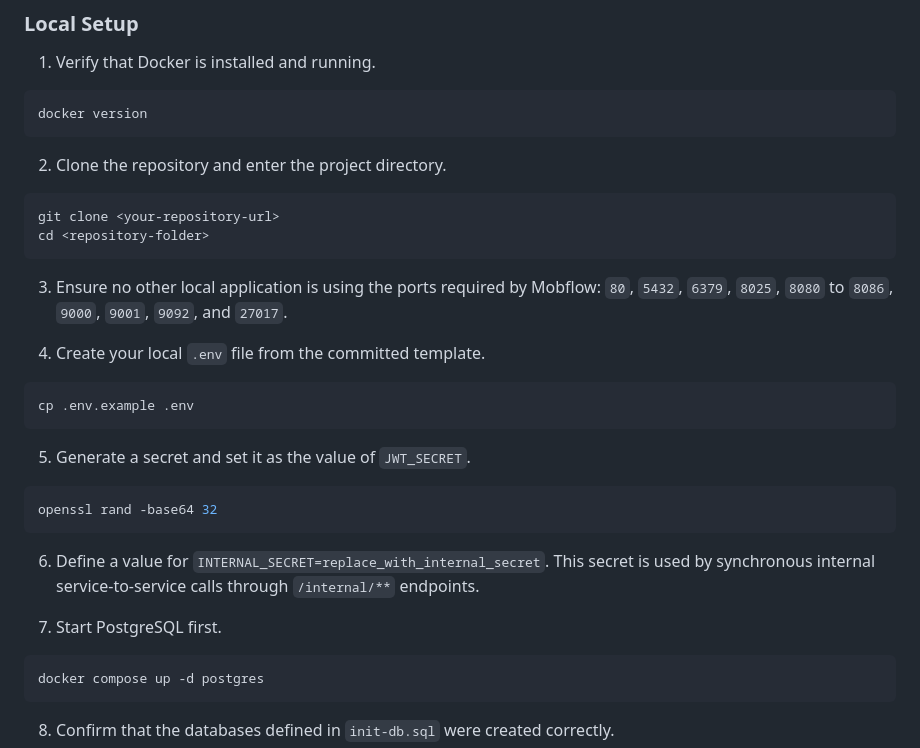
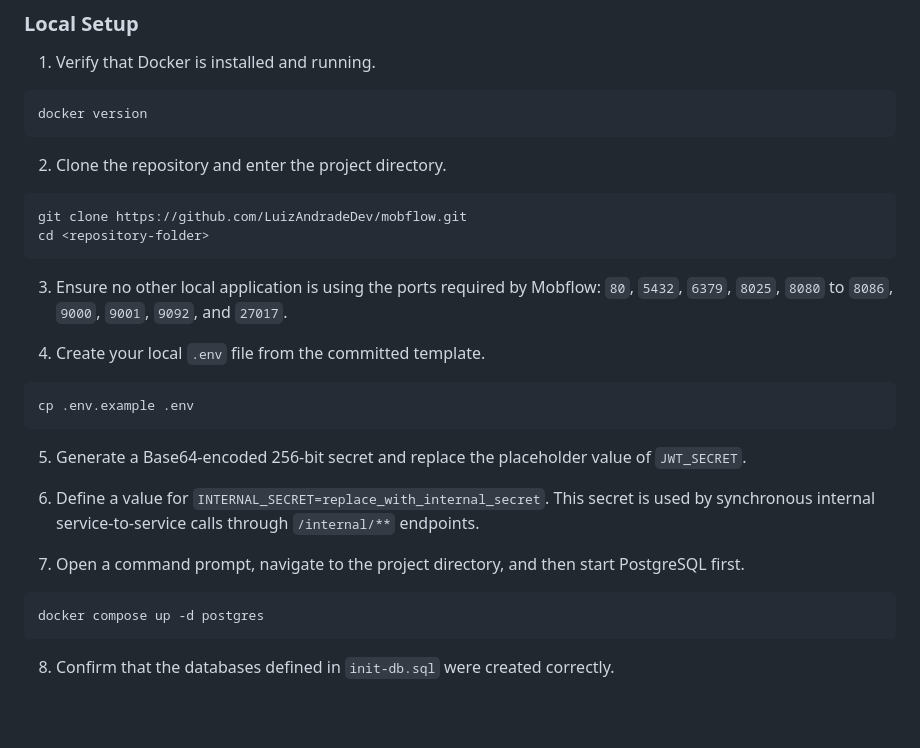
Before and after one commit to sidhantpande/Collabrix, a Markdown page: README.md, the part around the change. GitHub-like rendering; blank space fills up the shorter version.

Commit message:
docs(readme): update readme with best instructions for local setup

````diff
--- a/README.md
+++ b/README.md
@@ -210,7 +210,7 @@ docker version
 2. Clone the repository and enter the project directory.
 
 ```bash
-git clone <your-repository-url>
+git clone https://github.com/LuizAndradeDev/mobflow.git
 cd <repository-folder>
 ```
 
@@ -222,15 +222,11 @@ cd <repository-folder>
 cp .env.example .env
 ```
 
-5. Generate a secret and set it as the value of `JWT_SECRET`.
-
-```bash
-openssl rand -base64 32
-```
+5. Generate a Base64-encoded 256-bit secret and replace the placeholder value of `JWT_SECRET`.
 
 6. Define a value for `INTERNAL_SECRET=replace_with_internal_secret`. This secret is used by synchronous internal service-to-service calls through `/internal/**` endpoints.
 
-7. Start PostgreSQL first.
+7. Open a command prompt, navigate to the project directory, and then start PostgreSQL first.
 
 ```bash
 docker compose up -d postgres
````
